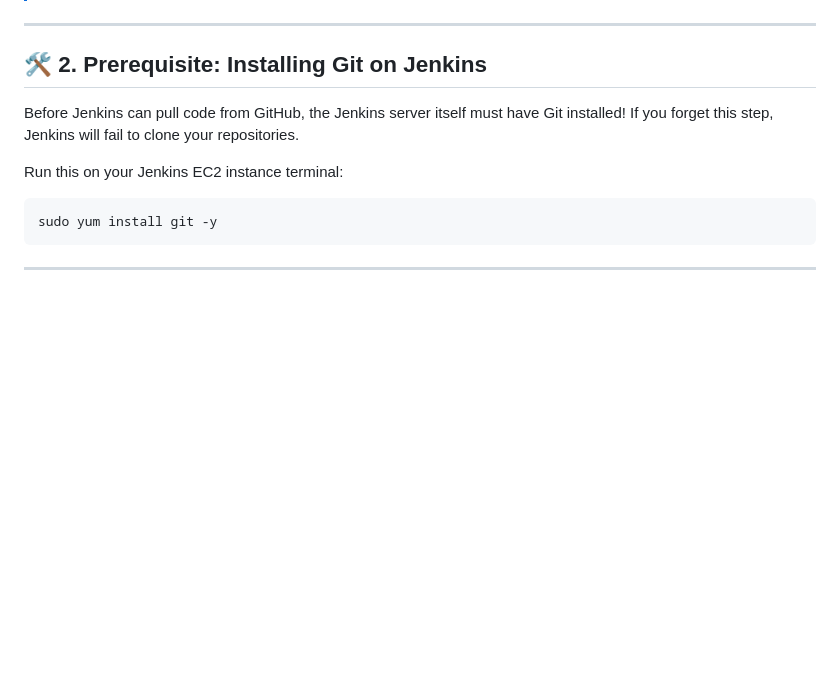
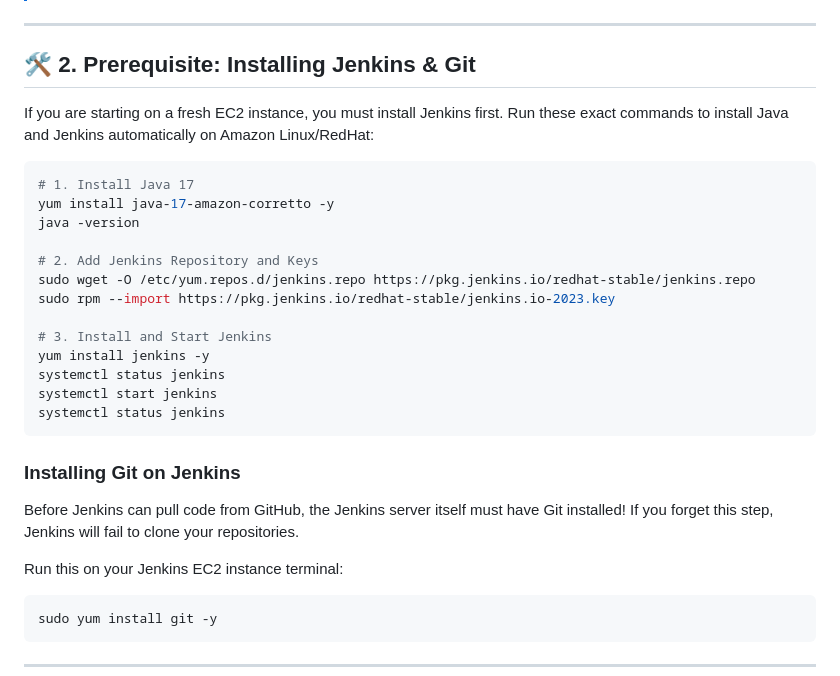
Before and after one commit to SIVAGORAM/devops-zero-to-hero, a Markdown page: 07-Jenkins/Day-02-GitHub-Integration-and-Webhooks/Day-02-GitHub-Integration.md, the part around the change. Drawn GitHub-style; blank space fills up the shorter version.

Commit message:
feat: add documentation for Jenkins GitHub integration, webhooks, and pipeline configuration

````diff
--- a/07-Jenkins/Day-02-GitHub-Integration-and-Webhooks/Day-02-GitHub-Integration.md
+++ b/07-Jenkins/Day-02-GitHub-Integration-and-Webhooks/Day-02-GitHub-Integration.md
@@ -29,8 +29,27 @@ To understand what is happening inside Jenkins, remember these simple relationsh
 
 ---
 
-## 🛠️ 2. Prerequisite: Installing Git on Jenkins
+## 🛠️ 2. Prerequisite: Installing Jenkins & Git
 
+If you are starting on a fresh EC2 instance, you must install Jenkins first. Run these exact commands to install Java and Jenkins automatically on Amazon Linux/RedHat:
+
+```bash
+# 1. Install Java 17
+yum install java-17-amazon-corretto -y
+java -version
+
+# 2. Add Jenkins Repository and Keys
+sudo wget -O /etc/yum.repos.d/jenkins.repo https://pkg.jenkins.io/redhat-stable/jenkins.repo
+sudo rpm --import https://pkg.jenkins.io/redhat-stable/jenkins.io-2023.key
+
+# 3. Install and Start Jenkins
+yum install jenkins -y
+systemctl status jenkins
+systemctl start jenkins
+systemctl status jenkins
+```
+
+### Installing Git on Jenkins
 Before Jenkins can pull code from GitHub, the Jenkins server itself must have Git installed! If you forget this step, Jenkins will fail to clone your repositories.
 
 Run this on your Jenkins EC2 instance terminal:
````
